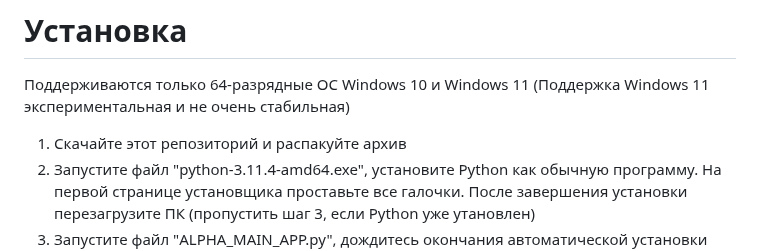
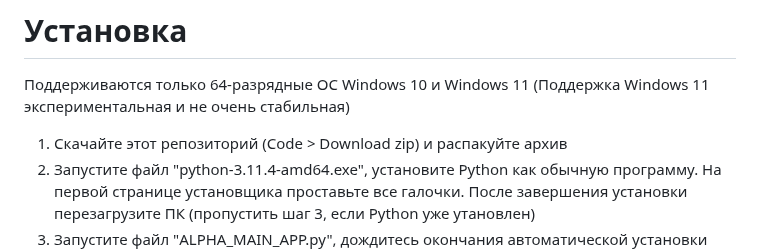
Before and after one commit to maxstepashka/Alpha-voice-assistant, a Markdown page: README.md, the part around the change. Rendered like a GitHub page.

```diff
--- a/README.md
+++ b/README.md
@@ -4,7 +4,7 @@
 Логотип "Альфы".
 # Установка
 Поддерживаются только 64-разрядные ОС Windows 10 и Windows 11 (Поддержка Windows 11 экспериментальная и не очень стабильная)
-1) Скачайте этот репозиторий и распакуйте архив
+1) Скачайте этот репозиторий (Code > Download zip) и распакуйте архив
 2) Запустите файл "python-3.11.4-amd64.exe", установите Python как обычную программу. На первой странице установщика проставьте все галочки. После завершения установки перезагрузите ПК (пропустить шаг 3, если Python уже утановлен)
 3) Запустите файл "ALPHA_MAIN_APP.py", дождитесь окончания автоматической установки библиотек.
 4) Установка завершена
```
